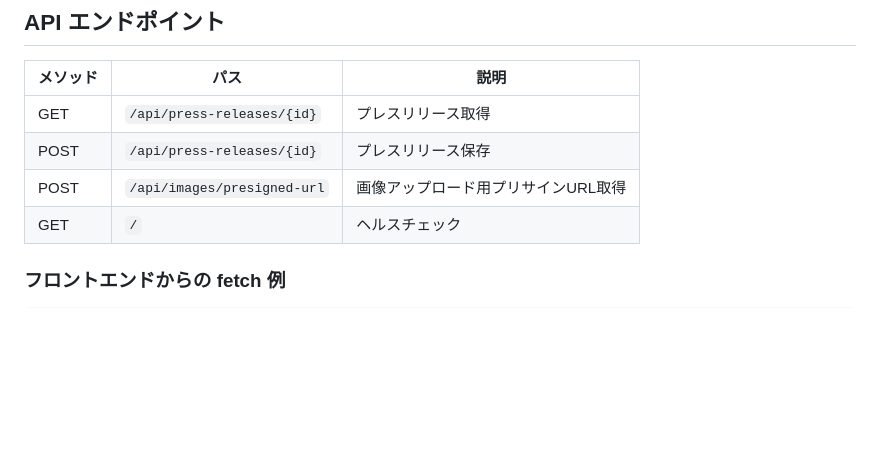
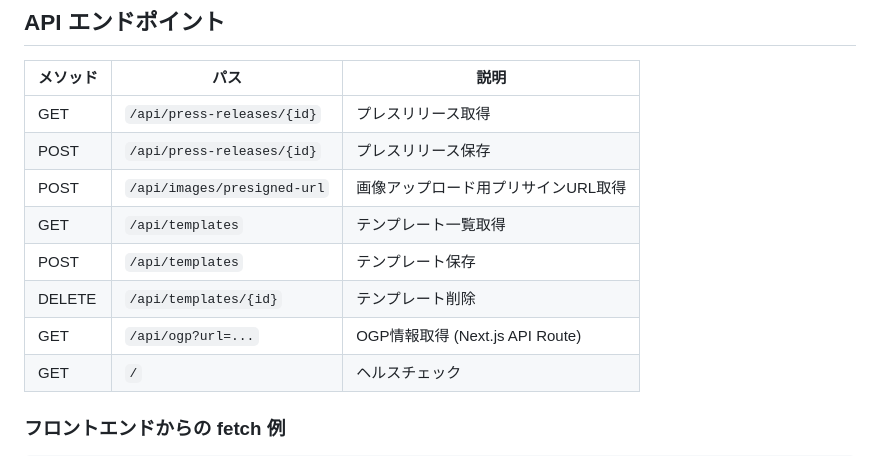
Before and after one commit to norman6464/early_riser, a Markdown page: README.md, the part around one of its changes. Drawn GitHub-style; blank space fills up the shorter version.

Commit message:
READMEにmermaidシステム構成図・シーケンス図を追加
AWS全体構成とリクエストフローをmermaid記法で図示。APIエンドポイント一覧もテンプレート・OGPを追加して最新化。

Co-Authored-By: Claude Opus 4.6 <noreply@anthropic.com>

```diff
--- a/README.md
+++ b/README.md
@@ -16,6 +16,10 @@
 | GET | `/api/press-releases/{id}` | プレスリリース取得 |
 | POST | `/api/press-releases/{id}` | プレスリリース保存 |
 | POST | `/api/images/presigned-url` | 画像アップロード用プリサインURL取得 |
+| GET | `/api/templates` | テンプレート一覧取得 |
+| POST | `/api/templates` | テンプレート保存 |
+| DELETE | `/api/templates/{id}` | テンプレート削除 |
+| GET | `/api/ogp?url=...` | OGP情報取得 (Next.js API Route) |
 | GET | `/` | ヘルスチェック |
 
 ### フロントエンドからの fetch 例
```
Also changed, not shown: other parts of README.md (+89 -0 lines).
